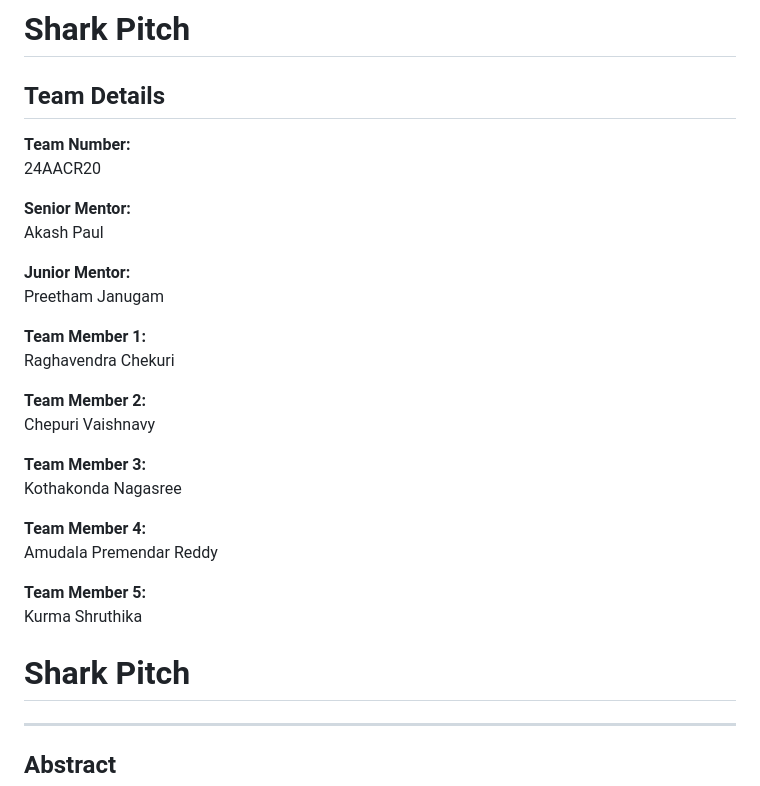
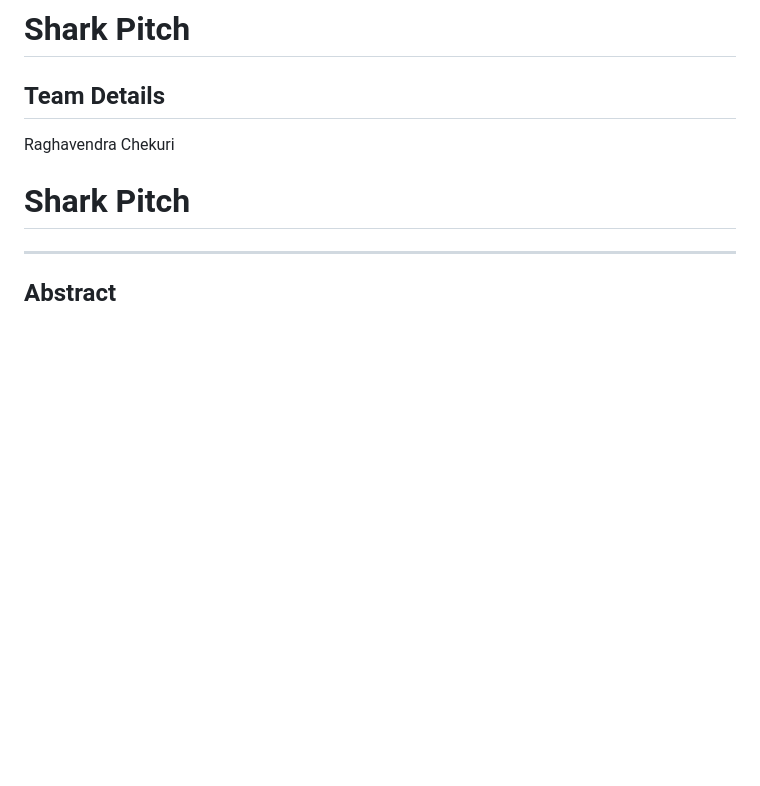
Before and after one commit to Raag-24/Shark--Pitch, a Markdown page: README.md, the part around the change. Drawn GitHub-style; blank space fills up the shorter version.

```diff
--- a/README.md
+++ b/README.md
@@ -1,13 +1,6 @@
 # Shark Pitch
 <h2>Team Details</h2>
-<b>Team Number: </b><p>24AACR20</p>
-<b>Senior Mentor: </b><p>Akash Paul</p>
-<b>Junior Mentor: </b><p>Preetham Janugam</p>
-<b>Team Member 1: </b><p>Raghavendra Chekuri</p>
-<b>Team Member 2: </b><p>Chepuri Vaishnavy</p>
-<b>Team Member 3: </b><p>Kothakonda Nagasree</p>
-<b>Team Member 4: </b><p>Amudala Premendar Reddy</p>
-<b>Team Member 5: </b><p>Kurma Shruthika</p>
+<p>Raghavendra Chekuri</p>
 
 # Shark Pitch
 
```
